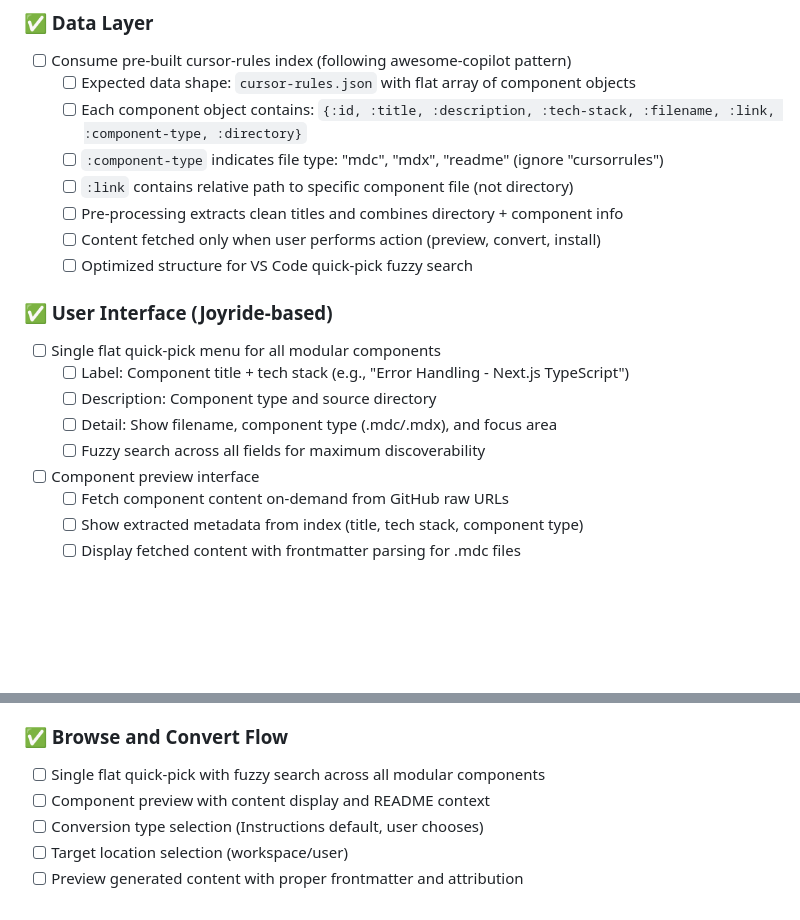
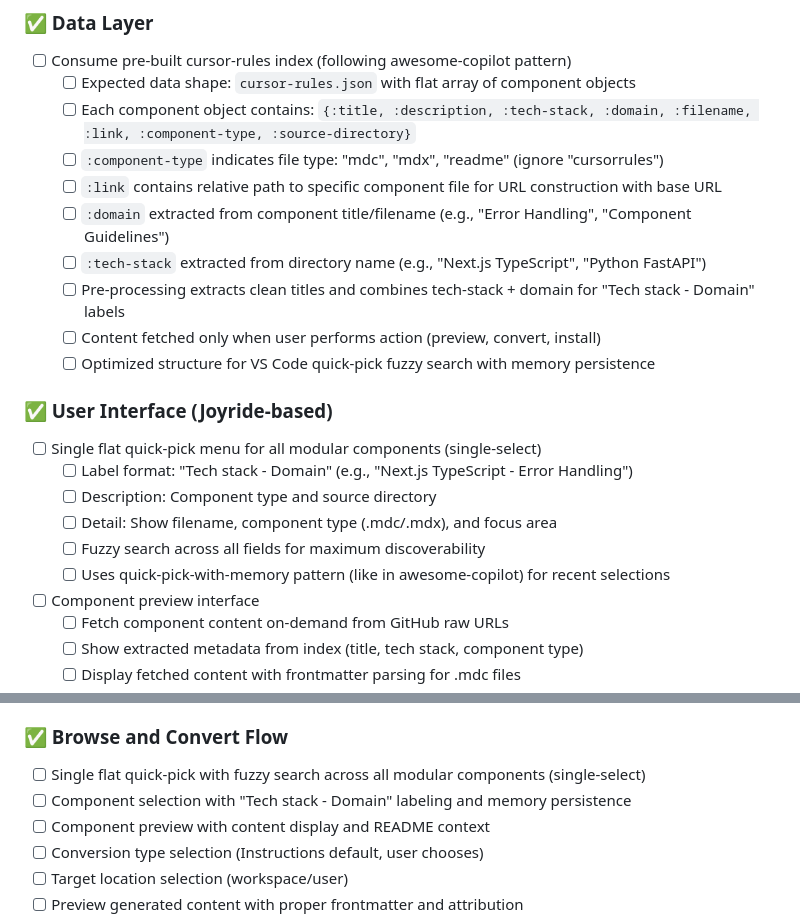
Before and after one commit to PEZ/dotfiles-joyride, a Markdown page: cursorrules2copilot/cursor-rules-to-copilot-conversion-plan.md, 2 parts joined by grey strips. GitHub-like rendering; blank space fills up the shorter version.

Commit message:
Refine plan

```diff
--- a/cursorrules2copilot/cursor-rules-to-copilot-conversion-plan.md
+++ b/cursorrules2copilot/cursor-rules-to-copilot-conversion-plan.md
@@ -28,19 +28,22 @@ This plan outlines exactly what we're shipping as our initial version - a functi
 ### ✅ Data Layer
 - [ ] Consume pre-built cursor-rules index (following awesome-copilot pattern)
   - [ ] Expected data shape: `cursor-rules.json` with flat array of component objects
-  - [ ] Each component object contains: `{:id, :title, :description, :tech-stack, :filename, :link, :component-type, :directory}`
+  - [ ] Each component object contains: `{:title, :description, :tech-stack, :domain, :filename, :link, :component-type, :source-directory}`
   - [ ] `:component-type` indicates file type: "mdc", "mdx", "readme" (ignore "cursorrules")
-  - [ ] `:link` contains relative path to specific component file (not directory)
-  - [ ] Pre-processing extracts clean titles and combines directory + component info
+  - [ ] `:link` contains relative path to specific component file for URL construction with base URL
+  - [ ] `:domain` extracted from component title/filename (e.g., "Error Handling", "Component Guidelines")
+  - [ ] `:tech-stack` extracted from directory name (e.g., "Next.js TypeScript", "Python FastAPI")
+  - [ ] Pre-processing extracts clean titles and combines tech-stack + domain for "Tech stack - Domain" labels
   - [ ] Content fetched only when user performs action (preview, convert, install)
-  - [ ] Optimized structure for VS Code quick-pick fuzzy search
+  - [ ] Optimized structure for VS Code quick-pick fuzzy search with memory persistence
 
 ### ✅ User Interface (Joyride-based)
-- [ ] Single flat quick-pick menu for all modular components
-  - [ ] Label: Component title + tech stack (e.g., "Error Handling - Next.js TypeScript")
+- [ ] Single flat quick-pick menu for all modular components (single-select)
+  - [ ] Label format: "Tech stack - Domain" (e.g., "Next.js TypeScript - Error Handling")
   - [ ] Description: Component type and source directory
   - [ ] Detail: Show filename, component type (.mdc/.mdx), and focus area
   - [ ] Fuzzy search across all fields for maximum discoverability
+  - [ ] Uses quick-pick-with-memory pattern (like in awesome-copilot) for recent selections
 - [ ] Component preview interface
   - [ ] Fetch component content on-demand from GitHub raw URLs
   - [ ] Show extracted metadata from index (title, tech stack, component type)
@@ -109,7 +112,8 @@ This plan outlines exactly what we're shipping as our initial version - a functi
 - [ ] Show main menu with browse/search options
 
 ### ✅ Browse and Convert Flow
-- [ ] Single flat quick-pick with fuzzy search across all modular components
+- [ ] Single flat quick-pick with fuzzy search across all modular components (single-select)
+- [ ] Component selection with "Tech stack - Domain" labeling and memory persistence
 - [ ] Component preview with content display and README context
 - [ ] Conversion type selection (Instructions default, user chooses)
 - [ ] Target location selection (workspace/user)
```
